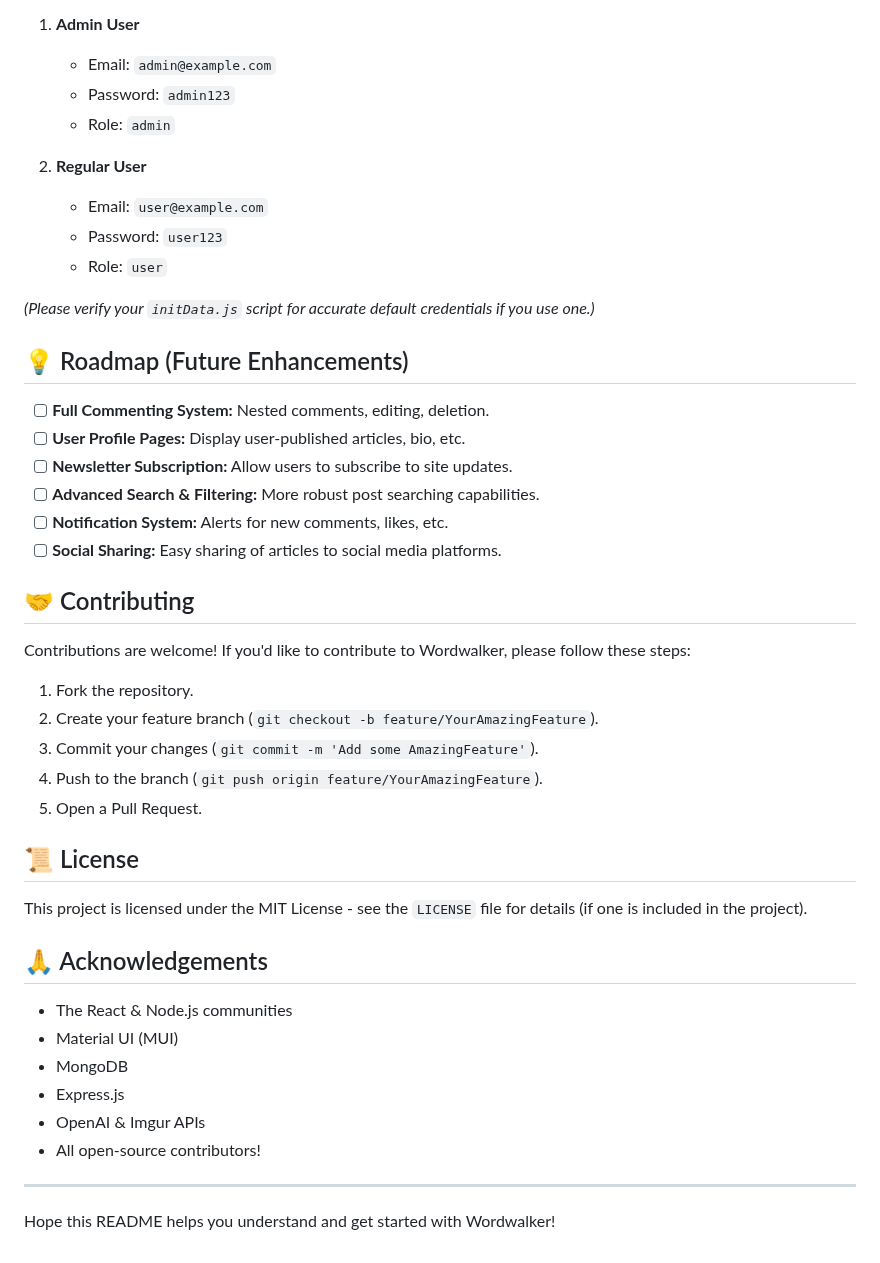
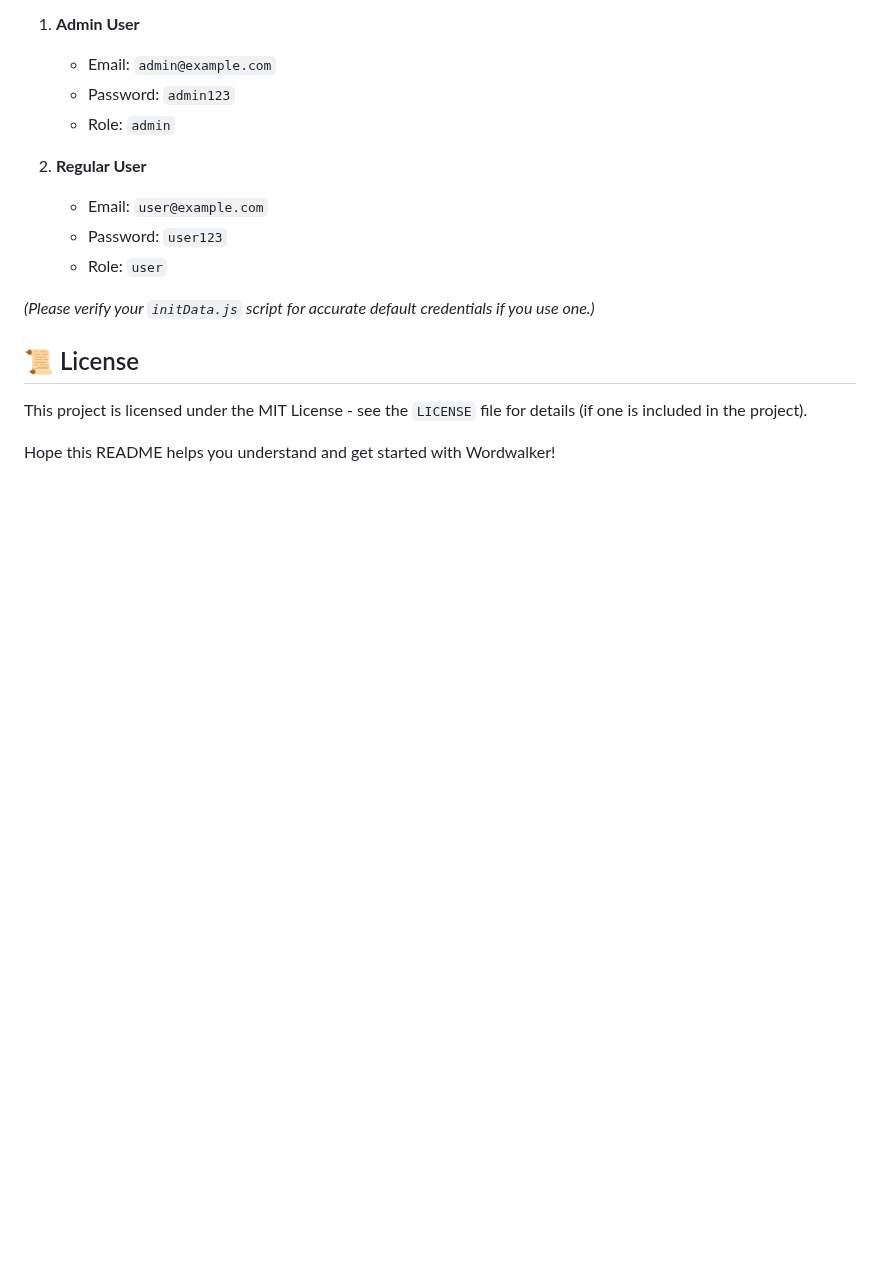
Before and after one commit to MagicDogGuo/MyBlogPost, a Markdown page: README.md, the part around the change. Drawn GitHub-style; blank space fills up the shorter version.

Commit message:
Updating README.md 更新README.md

```diff
--- a/README.md
+++ b/README.md
@@ -207,37 +207,11 @@ The application may include default users if initialized via the `backend/script
 
 *(Please verify your `initData.js` script for accurate default credentials if you use one.)*
 
-## 💡 Roadmap (Future Enhancements)
 
-*   [ ] **Full Commenting System:** Nested comments, editing, deletion.
-*   [ ] **User Profile Pages:** Display user-published articles, bio, etc.
-*   [ ] **Newsletter Subscription:** Allow users to subscribe to site updates.
-*   [ ] **Advanced Search & Filtering:** More robust post searching capabilities.
-*   [ ] **Notification System:** Alerts for new comments, likes, etc.
-*   [ ] **Social Sharing:** Easy sharing of articles to social media platforms.
-
-## 🤝 Contributing
-
-Contributions are welcome! If you'd like to contribute to Wordwalker, please follow these steps:
-
-1.  Fork the repository.
-2.  Create your feature branch (`git checkout -b feature/YourAmazingFeature`).
-3.  Commit your changes (`git commit -m 'Add some AmazingFeature'`).
-4.  Push to the branch (`git push origin feature/YourAmazingFeature`).
-5.  Open a Pull Request.
 
 ## 📜 License
 
 This project is licensed under the MIT License - see the `LICENSE` file for details (if one is included in the project).
 
-## 🙏 Acknowledgements
 
-*   The React & Node.js communities
-*   Material UI (MUI)
-*   MongoDB
-*   Express.js
-*   OpenAI & Imgur APIs
-*   All open-source contributors!
-
----
 Hope this README helps you understand and get started with Wordwalker!
```
